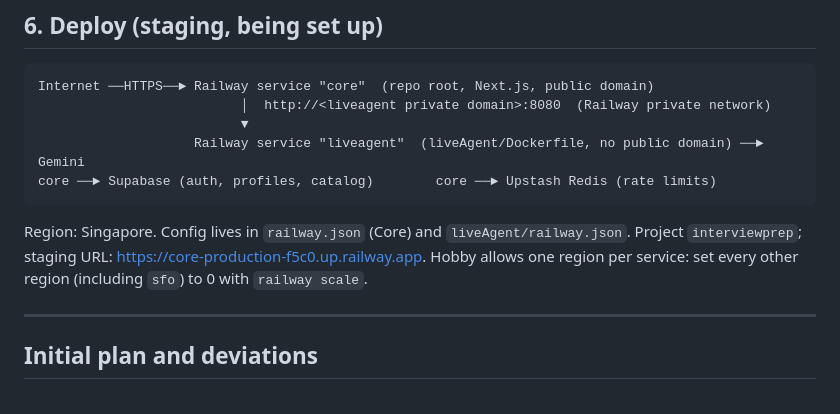
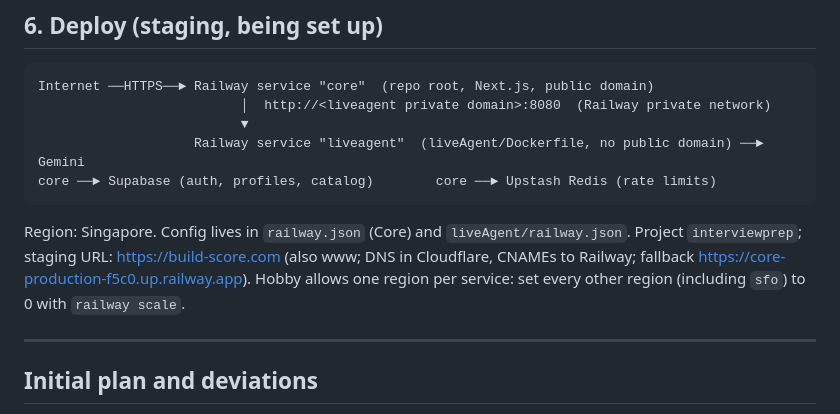
Before and after one commit to harshit-gyanvistara/InterviewPrep, a Markdown page: FLOWS.md, the part around the change. GitHub-like rendering.

Commit message:
Record build-score.com as the staging domain in FLOWS.md
Co-Authored-By: Claude Opus 5.5 <noreply@anthropic.com>

````diff
--- a/FLOWS.md
+++ b/FLOWS.md
@@ -87,7 +87,7 @@ Internet ──HTTPS──► Railway service "core"  (repo root, Next.js, publi
 core ──► Supabase (auth, profiles, catalog)        core ──► Upstash Redis (rate limits)
 ```
 
-Region: Singapore. Config lives in `railway.json` (Core) and `liveAgent/railway.json`. Project `interviewprep`; staging URL: https://core-production-f5c0.up.railway.app. Hobby allows one region per service: set every other region (including `sfo`) to 0 with `railway scale`.
+Region: Singapore. Config lives in `railway.json` (Core) and `liveAgent/railway.json`. Project `interviewprep`; staging URL: https://build-score.com (also www; DNS in Cloudflare, CNAMEs to Railway; fallback https://core-production-f5c0.up.railway.app). Hobby allows one region per service: set every other region (including `sfo`) to 0 with `railway scale`.
 
 ---
 
````
